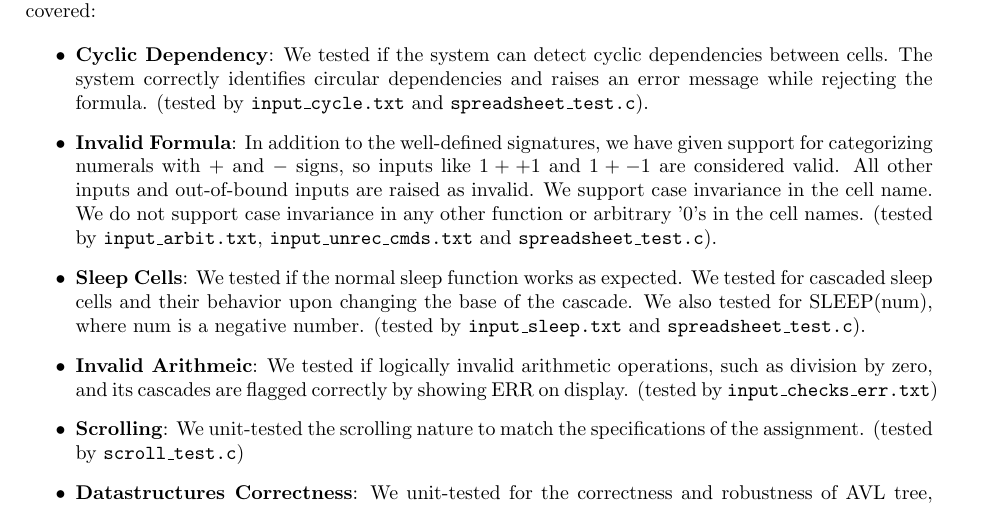
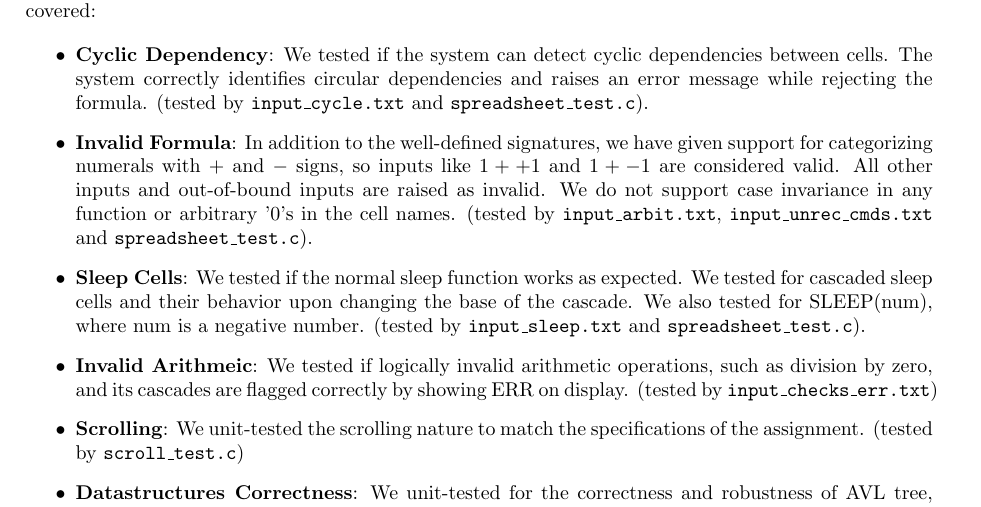
Before and after one commit to SamyakSS83/cop_Clab, a LaTeX document (report.tex): part of page 3 of 3, cut so that both start at the same text. Compiled offline with pdfLaTeX.

Commit message:
mod report

```diff
--- a/report.tex
+++ b/report.tex
@@ -123,7 +123,7 @@ The following edge cases were covered:
 
 \begin{itemize}
     \item \textbf{Cyclic Dependency}: We tested if the system can detect cyclic dependencies between cells. The system correctly identifies circular dependencies and raises an error message while rejecting the formula. (tested by \texttt{input\_cycle.txt} and \texttt{spreadsheet\_test.c}).
-    \item \textbf{Invalid Formula}: In addition to the well-defined signatures, we have given support for categorizing numerals with \(+\) and \(-\) signs, so inputs like \(1++1\) and \(1+-1\) are considered valid. All other inputs and out-of-bound inputs are raised as invalid. We support case invariance in the cell name. We do not support case invariance in any other function or arbitrary '0's in the cell names. (tested by \texttt{input\_arbit.txt}, \texttt{input\_unrec\_cmds.txt} and \texttt{spreadsheet\_test.c}).
+    \item \textbf{Invalid Formula}: In addition to the well-defined signatures, we have given support for categorizing numerals with \(+\) and \(-\) signs, so inputs like \(1++1\) and \(1+-1\) are considered valid. All other inputs and out-of-bound inputs are raised as invalid. We do not support case invariance in any function or arbitrary '0's in the cell names. (tested by \texttt{input\_arbit.txt}, \texttt{input\_unrec\_cmds.txt} and \texttt{spreadsheet\_test.c}).
     \item \textbf{Sleep Cells}: We tested if the normal sleep function works as expected. We tested for cascaded sleep cells and their behavior upon changing the base of the cascade. We also tested for SLEEP(num), where num is a negative number. (tested by \texttt{input\_sleep.txt} and \texttt{spreadsheet\_test.c}).
     \item \textbf{Invalid Arithmeic}: We tested if logically invalid arithmetic operations, such as division by zero, and its cascades are flagged correctly by showing ERR on display. (tested by \texttt{input\_checks\_err.txt})
     \item \textbf{Scrolling}: We unit-tested the scrolling nature to match the specifications of the assignment. (tested by \texttt{scroll\_test.c})
```
